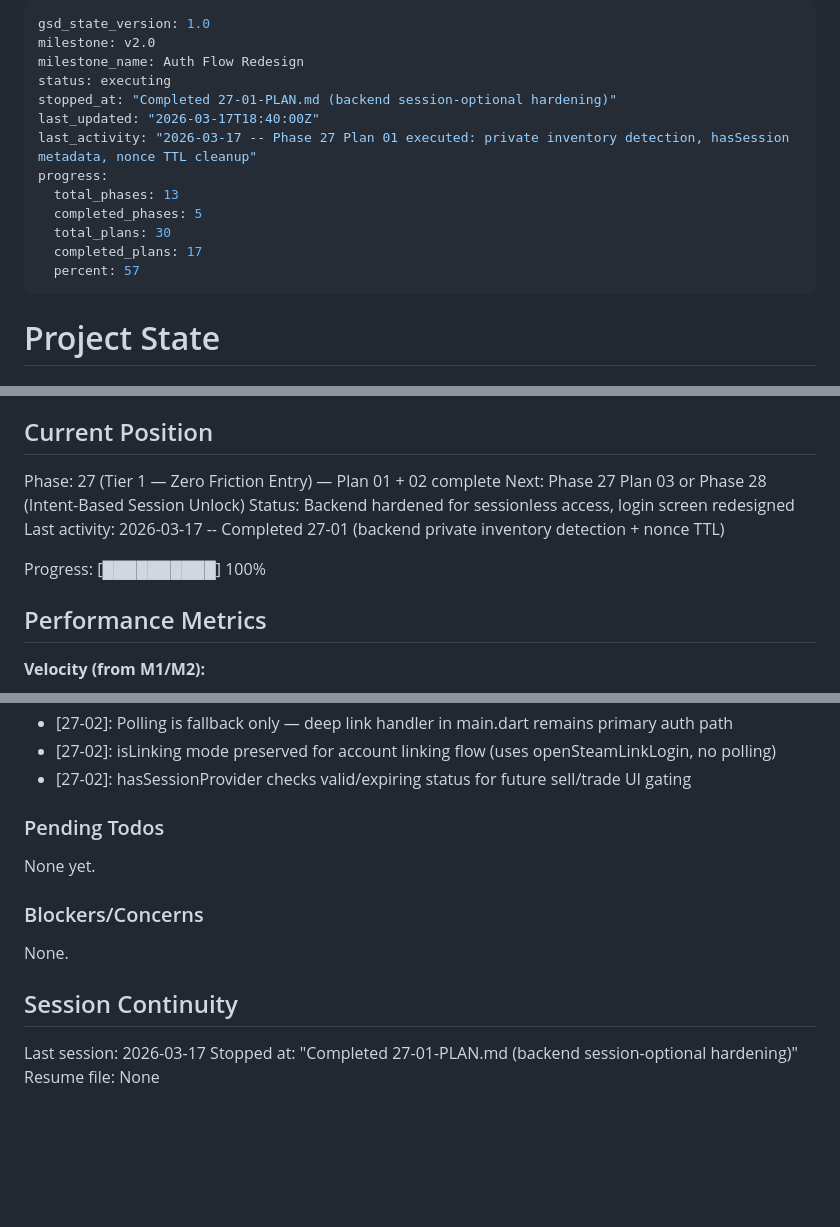
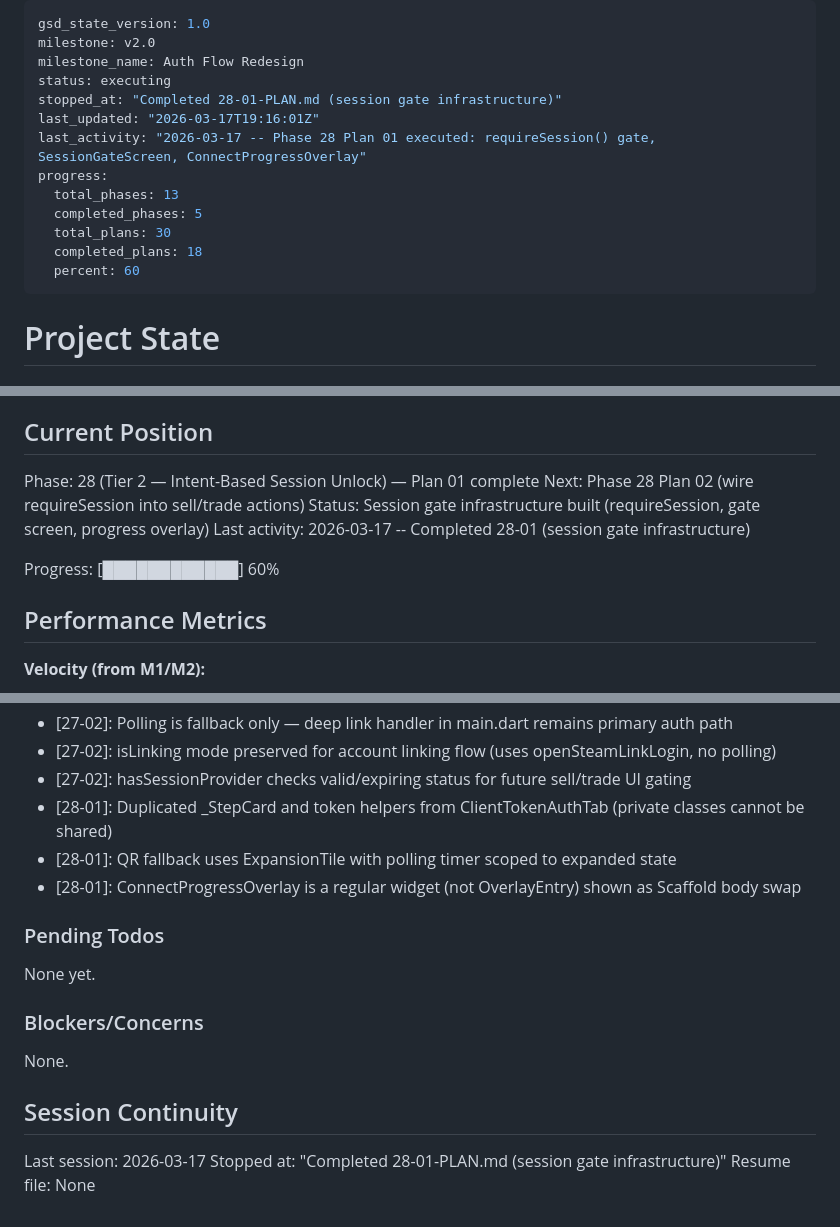
Before and after one commit to aihnatiev1/SkinKeeper, a Markdown page: .planning/STATE.md, 3 parts joined by grey strips. Drawn GitHub-style; blank space fills up the shorter version.

Commit message:
docs(28-01): complete session gate infrastructure plan
- SUMMARY.md with task details, commits, and decisions
- STATE.md updated: phase 28 plan 01 complete, 60% progress

Co-Authored-By: Claude Opus 4.6 (1M context) <noreply@anthropic.com>

```diff
--- a/.planning/STATE.md
+++ b/.planning/STATE.md
@@ -3,15 +3,15 @@ gsd_state_version: 1.0
 milestone: v2.0
 milestone_name: Auth Flow Redesign
 status: executing
-stopped_at: "Completed 27-01-PLAN.md (backend session-optional hardening)"
-last_updated: "2026-03-17T18:40:00Z"
-last_activity: "2026-03-17 -- Phase 27 Plan 01 executed: private inventory detection, hasSession metadata, nonce TTL cleanup"
+stopped_at: "Completed 28-01-PLAN.md (session gate infrastructure)"
+last_updated: "2026-03-17T19:16:01Z"
+last_activity: "2026-03-17 -- Phase 28 Plan 01 executed: requireSession() gate, SessionGateScreen, ConnectProgressOverlay"
 progress:
   total_phases: 13
   completed_phases: 5
   total_plans: 30
-  completed_plans: 17
-  percent: 57
+  completed_plans: 18
+  percent: 60
 ---
 
 # Project State
@@ -25,12 +25,12 @@ See: .planning/PROJECT.md (updated 2026-03-09)
 
 ## Current Position
 
-Phase: 27 (Tier 1 — Zero Friction Entry) — Plan 01 + 02 complete
-Next: Phase 27 Plan 03 or Phase 28 (Intent-Based Session Unlock)
-Status: Backend hardened for sessionless access, login screen redesigned
-Last activity: 2026-03-17 -- Completed 27-01 (backend private inventory detection + nonce TTL)
+Phase: 28 (Tier 2 — Intent-Based Session Unlock) — Plan 01 complete
+Next: Phase 28 Plan 02 (wire requireSession into sell/trade actions)
+Status: Session gate infrastructure built (requireSession, gate screen, progress overlay)
+Last activity: 2026-03-17 -- Completed 28-01 (session gate infrastructure)
 
-Progress: [██████████] 100%
+Progress: [████████████] 60%
 
 ## Performance Metrics
 
@@ -116,6 +117,9 @@ Progress: [██████████] 100%
 - [27-02]: Polling is fallback only — deep link handler in main.dart remains primary auth path
 - [27-02]: isLinking mode preserved for account linking flow (uses openSteamLinkLogin, no polling)
 - [27-02]: hasSessionProvider checks valid/expiring status for future sell/trade UI gating
+- [28-01]: Duplicated _StepCard and token helpers from ClientTokenAuthTab (private classes cannot be shared)
+- [28-01]: QR fallback uses ExpansionTile with polling timer scoped to expanded state
+- [28-01]: ConnectProgressOverlay is a regular widget (not OverlayEntry) shown as Scaffold body swap
 
 ### Pending Todos
 
@@ -128,5 +132,5 @@ None.
 ## Session Continuity
 
 Last session: 2026-03-17
-Stopped at: "Completed 27-01-PLAN.md (backend session-optional hardening)"
+Stopped at: "Completed 28-01-PLAN.md (session gate infrastructure)"
 Resume file: None
```
Also changed, not shown: other parts of .planning/STATE.md (+1 -0 lines), 1 other file.
